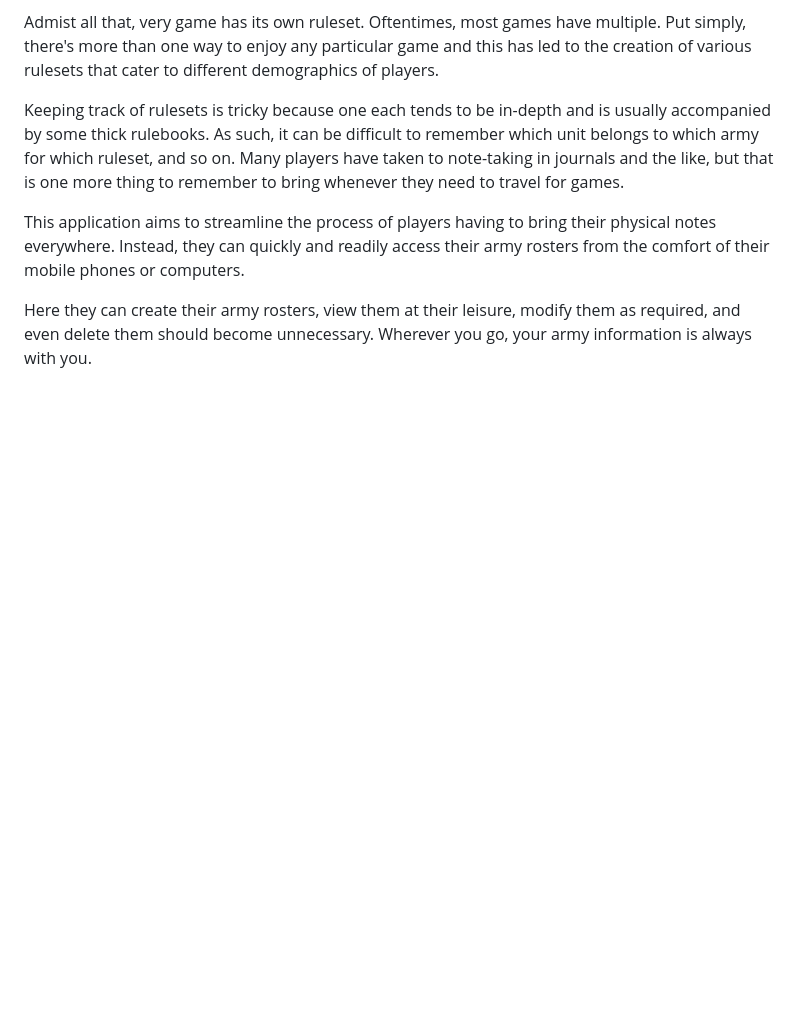
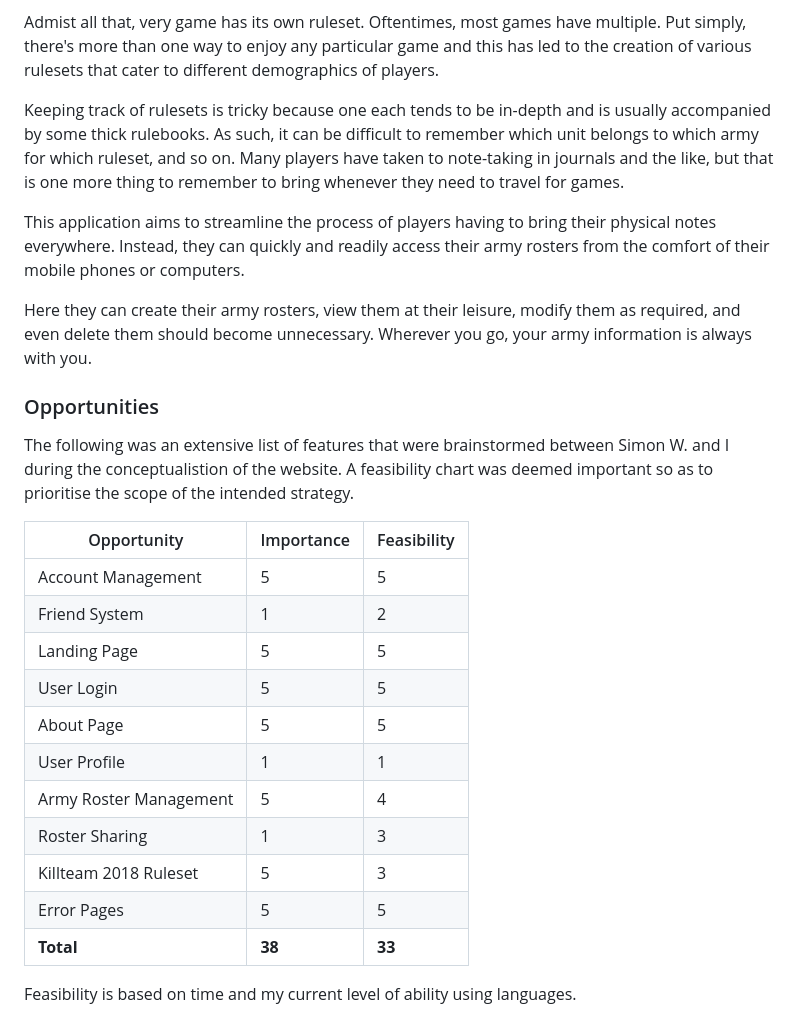
Before and after one commit to Ryael/paradise-lost, a Markdown page: README.md, the part around the change. Drawn GitHub-style; blank space fills up the shorter version.

Commit message:
Add `Opportunities` section to `README.md`.

```diff
--- a/README.md
+++ b/README.md
@@ -94,3 +94,23 @@ Keeping track of rulesets is tricky because one each tends to be in-depth and is
 This application aims to streamline the process of players having to bring their physical notes everywhere. Instead, they can quickly and readily access their army rosters from the comfort of their mobile phones or computers.
 
 Here they can create their army rosters, view them at their leisure, modify them as required, and even delete them should become unnecessary. Wherever you go, your army information is always with you.
+
+### Opportunities
+
+The following was an extensive list of features that were brainstormed between Simon W. and I during the conceptualistion of the website. A feasibility chart was deemed important so as to prioritise the scope of the intended strategy.
+
+| Opportunity             | Importance  | Feasibility   |
+|------------------------ |------------ |-------------  |
+| Account Management      | 5           | 5             |
+| Friend System           | 1           | 2             |
+| Landing Page            | 5           | 5             |
+| User Login              | 5           | 5             |
+| About Page              | 5           | 5             |
+| User Profile            | 1           | 1             |
+| Army Roster Management  | 5           | 4             |
+| Roster Sharing          | 1           | 3             |
+| Killteam 2018 Ruleset   | 5           | 3             |
+| Error Pages             | 5           | 5             |
+| **Total**               | **38**      | **33**        |
+
+Feasibility is based on time and my current level of ability using languages.
```
